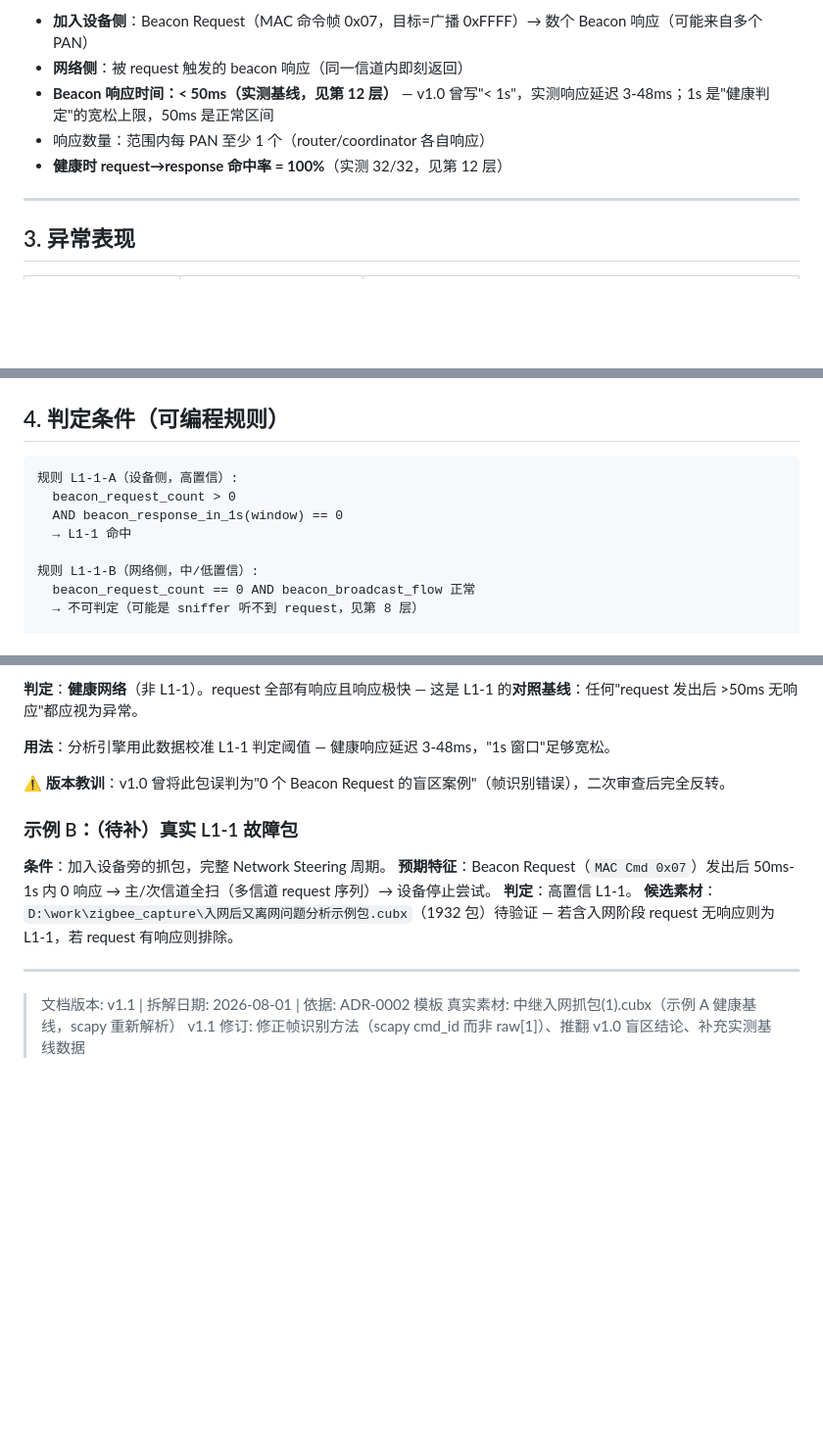
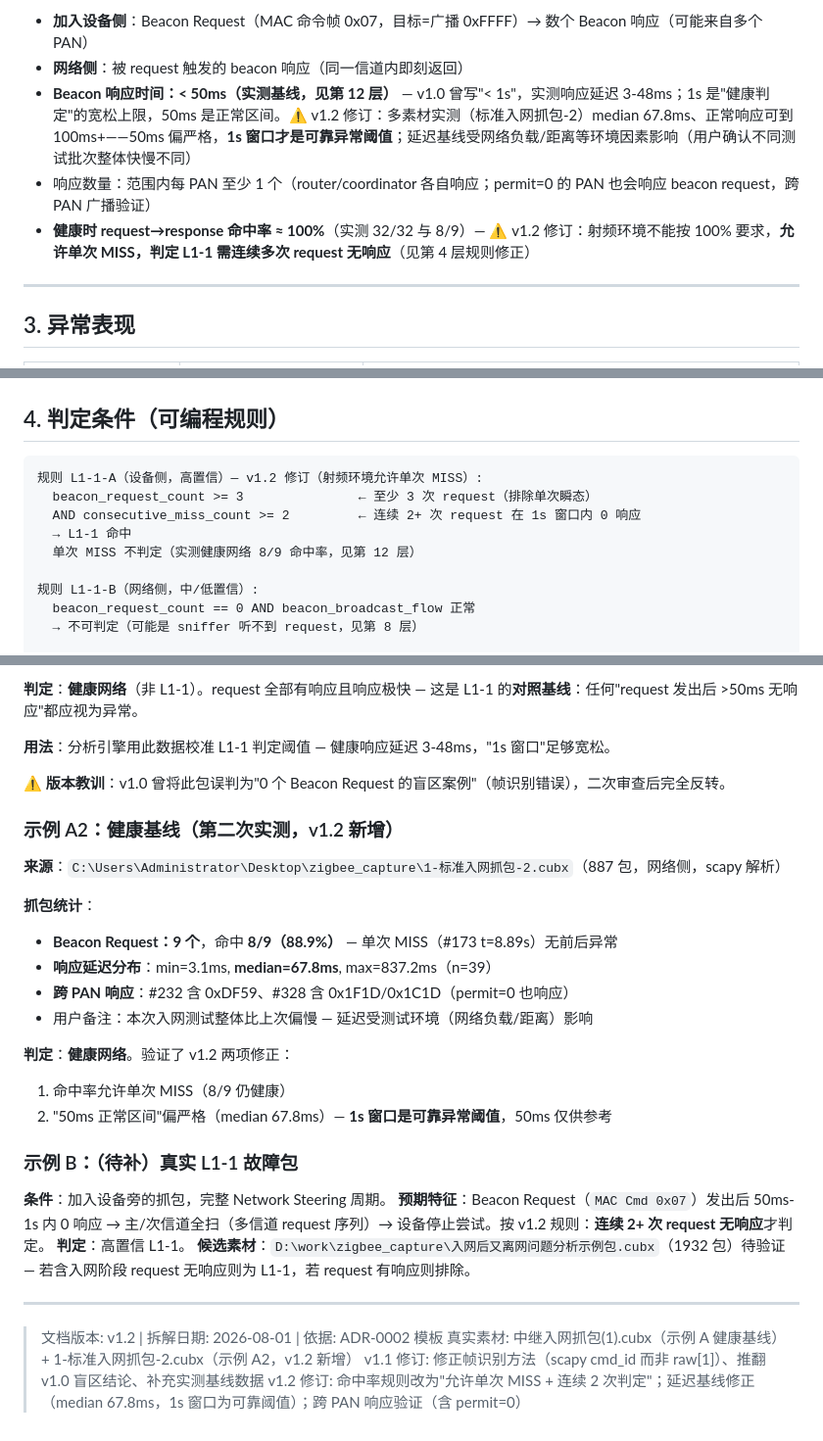
Before and after one commit to yzlx-zm/zigbee_capture_analyze, a Markdown page: docs/scenarios/L1-1.md, 3 parts joined by grey strips. Shown at 98% size. Rendered like a GitHub page; blank space fills up the shorter version.

````diff
--- a/docs/scenarios/L1-1.md
+++ b/docs/scenarios/L1-1.md
@@ -59,9 +59,9 @@ Network Steering 全流程（官方 12 步）:
 **抓包基线特征**：
 - **加入设备侧**：Beacon Request（MAC 命令帧 0x07，目标=广播 0xFFFF）→ 数个 Beacon 响应（可能来自多个 PAN）
 - **网络侧**：被 request 触发的 beacon 响应（同一信道内即刻返回）
-- **Beacon 响应时间：< 50ms（实测基线，见第 12 层）** — v1.0 曾写"< 1s"，实测响应延迟 3-48ms；1s 是"健康判定"的宽松上限，50ms 是正常区间
-- 响应数量：范围内每 PAN 至少 1 个（router/coordinator 各自响应）
-- **健康时 request→response 命中率 = 100%**（实测 32/32，见第 12 层）
+- **Beacon 响应时间：< 50ms（实测基线，见第 12 层）** — v1.0 曾写"< 1s"，实测响应延迟 3-48ms；1s 是"健康判定"的宽松上限，50ms 是正常区间。⚠️ v1.2 修订：多素材实测（标准入网抓包-2）median 67.8ms、正常响应可到 100ms+——50ms 偏严格，**1s 窗口才是可靠异常阈值**；延迟基线受网络负载/距离等环境因素影响（用户确认不同测试批次整体快慢不同）
+- 响应数量：范围内每 PAN 至少 1 个（router/coordinator 各自响应；permit=0 的 PAN 也会响应 beacon request，跨 PAN 广播验证）
+- **健康时 request→response 命中率 ≈ 100%**（实测 32/32 与 8/9）— ⚠️ v1.2 修订：射频环境不能按 100% 要求，**允许单次 MISS，判定 L1-1 需连续多次 request 无响应**（见第 4 层规则修正）
 
 ---
 
@@ -81,10 +81,11 @@ Network Steering 全流程（官方 12 步）:
 ## 4. 判定条件（可编程规则）
 
 ```
-规则 L1-1-A（设备侧，高置信）:
-  beacon_request_count > 0
-  AND beacon_response_in_1s(window) == 0
+规则 L1-1-A（设备侧，高置信）— v1.2 修订（射频环境允许单次 MISS）:
+  beacon_request_count >= 3               ← 至少 3 次 request（排除单次瞬态）
+  AND consecutive_miss_count >= 2         ← 连续 2+ 次 request 在 1s 窗口内 0 响应
   → L1-1 命中
+  单次 MISS 不判定（实测健康网络 8/9 命中率，见第 12 层）
 
 规则 L1-1-B（网络侧，中/低置信）:
   beacon_request_count == 0 AND beacon_broadcast_flow 正常
@@ -213,15 +214,30 @@ Network Steering 全流程（官方 12 步）:
 
 **⚠️ 版本教训**：v1.0 曾将此包误判为"0 个 Beacon Request 的盲区案例"（帧识别错误），二次审查后完全反转。
 
+### 示例 A2：健康基线（第二次实测，v1.2 新增）
+
+**来源**：`C:\Users\Administrator\Desktop\zigbee_capture\1-标准入网抓包-2.cubx`（887 包，网络侧，scapy 解析）
+
+**抓包统计**：
+- **Beacon Request：9 个**，命中 **8/9（88.9%）** — 单次 MISS（#173 t=8.89s）无前后异常
+- **响应延迟分布**：min=3.1ms, **median=67.8ms**, max=837.2ms（n=39）
+- **跨 PAN 响应**：#232 含 0xDF59、#328 含 0x1F1D/0x1C1D（permit=0 也响应）
+- 用户备注：本次入网测试整体比上次偏慢 — 延迟受测试环境（网络负载/距离）影响
+
+**判定**：**健康网络**。验证了 v1.2 两项修正：
+1. 命中率允许单次 MISS（8/9 仍健康）
+2. "50ms 正常区间"偏严格（median 67.8ms）— **1s 窗口是可靠异常阈值**，50ms 仅供参考
+
 ### 示例 B：（待补）真实 L1-1 故障包
 
 **条件**：加入设备旁的抓包，完整 Network Steering 周期。
-**预期特征**：Beacon Request（`MAC Cmd 0x07`）发出后 50ms-1s 内 0 响应 → 主/次信道全扫（多信道 request 序列）→ 设备停止尝试。
+**预期特征**：Beacon Request（`MAC Cmd 0x07`）发出后 50ms-1s 内 0 响应 → 主/次信道全扫（多信道 request 序列）→ 设备停止尝试。按 v1.2 规则：**连续 2+ 次 request 无响应**才判定。
 **判定**：高置信 L1-1。
 **候选素材**：`D:\work\zigbee_capture\入网后又离网问题分析示例包.cubx`（1932 包）待验证 — 若含入网阶段 request 无响应则为 L1-1，若 request 有响应则排除。
 
 ---
 
-> 文档版本: v1.1 | 拆解日期: 2026-08-01 | 依据: ADR-0002 模板
-> 真实素材: 中继入网抓包(1).cubx（示例 A 健康基线，scapy 重新解析）
+> 文档版本: v1.2 | 拆解日期: 2026-08-01 | 依据: ADR-0002 模板
+> 真实素材: 中继入网抓包(1).cubx（示例 A 健康基线）+ 1-标准入网抓包-2.cubx（示例 A2，v1.2 新增）
 > v1.1 修订: 修正帧识别方法（scapy cmd_id 而非 raw[1]）、推翻 v1.0 盲区结论、补充实测基线数据
+> v1.2 修订: 命中率规则改为"允许单次 MISS + 连续 2 次判定"；延迟基线修正（median 67.8ms，1s 窗口为可靠阈值）；跨 PAN 响应验证（含 permit=0）
````
Also changed, not shown: .scratch/verification/L1-1_L1-2_notes.md (added, +41 -0 lines), docs/scenarios/L1-2.md (+26 -3 lines).
